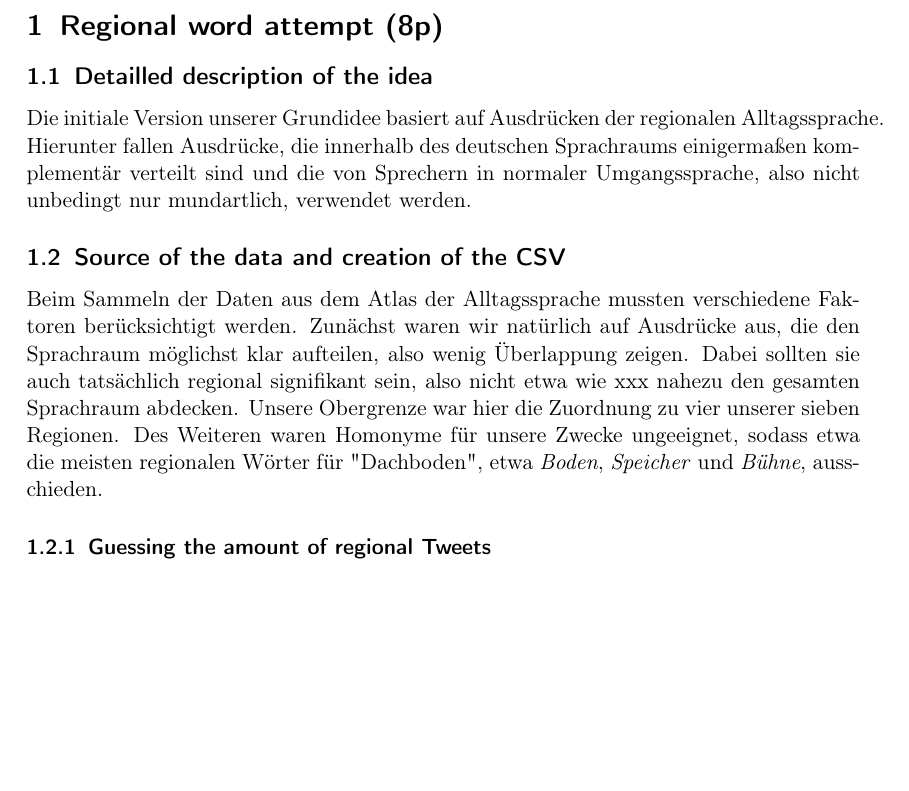
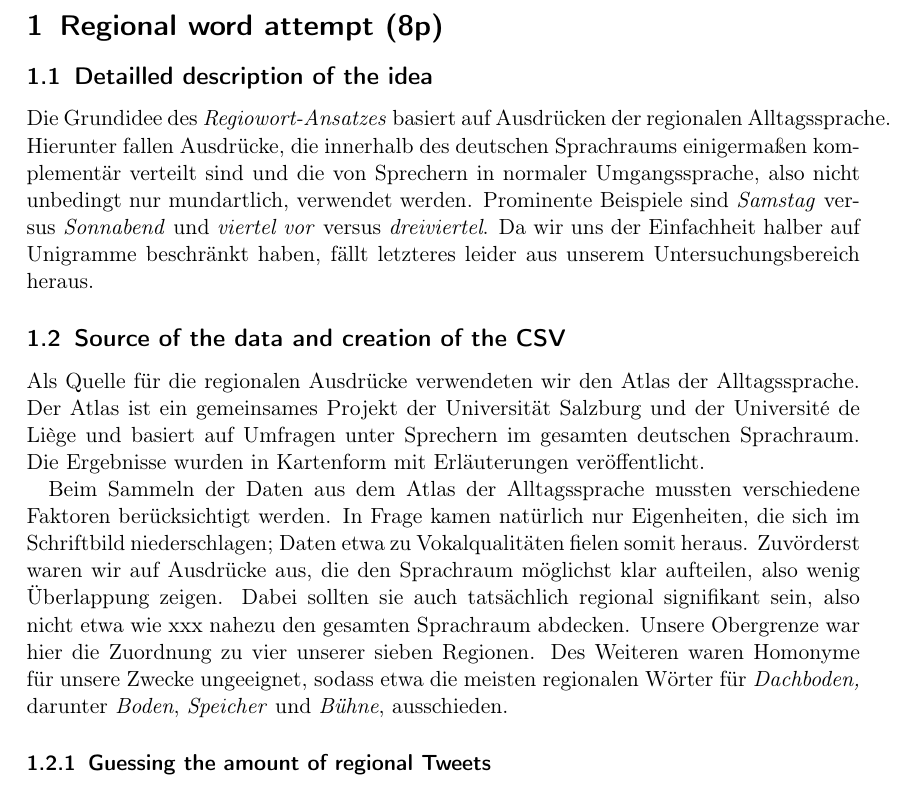
Before and after one commit to jgontrum/Tweegion, a LaTeX document (doc/Hausarbeit/tex/Regional.tex): part of page 1 of 2, cut so that both start at the same text, the shorter picture padded with empty space. Compiled offline with pdfLaTeX.

Commit message:
Hausarbeit: Regio etwas weiter

```diff
--- a/doc/Hausarbeit/tex/Regional.tex
+++ b/doc/Hausarbeit/tex/Regional.tex
@@ -3,10 +3,14 @@
 
 \section{Regional word attempt (8p)}
 \subsection{Detailled description of the idea}
-Die initiale Version unserer Grundidee basiert auf Ausdrücken der regionalen Alltagssprache. Hierunter fallen Ausdrücke, die innerhalb des deutschen Sprachraums einigermaßen komplementär verteilt sind und die von Sprechern in normaler Umgangssprache, also nicht unbedingt nur mundartlich, verwendet werden.
+Die Grundidee des \textit{Regiowort-Ansatzes} basiert auf Ausdrücken der regionalen Alltagssprache. Hierunter fallen Ausdrücke, die innerhalb des deutschen Sprachraums einigermaßen komplementär verteilt sind und die von Sprechern in normaler Umgangssprache, also nicht unbedingt nur mundartlich, verwendet werden. Prominente Beispiele sind \textit{Samstag} versus \textit{Sonnabend} und \textit{viertel vor} versus \textit{dreiviertel}. Da wir uns der Einfachheit halber auf Unigramme beschränkt haben, fällt letzteres leider aus unserem Untersuchungsbereich heraus.
 
 \subsection{Source of the data and creation of the CSV}
-Beim Sammeln der Daten aus dem Atlas der Alltagssprache mussten verschiedene Faktoren berücksichtigt werden. Zunächst waren wir natürlich auf Ausdrücke aus, die den Sprachraum möglichst klar aufteilen, also wenig Überlappung zeigen. Dabei sollten sie auch tatsächlich regional signifikant sein, also nicht etwa wie xxx nahezu den gesamten Sprachraum abdecken. Unsere Obergrenze war hier die Zuordnung zu vier unserer sieben Regionen. Des Weiteren waren Homonyme für unsere Zwecke ungeeignet, sodass etwa die meisten regionalen Wörter für "Dachboden", etwa \textit{Boden}, \textit{Speicher} und \textit{Bühne}, ausschieden.
+Als Quelle für die regionalen Ausdrücke verwendeten wir den Atlas der Alltagssprache. Der Atlas ist ein gemeinsames Projekt der Universität Salzburg und der Université de Liège und basiert auf Umfragen unter Sprechern im gesamten deutschen Sprachraum. Die Ergebnisse wurden in Kartenform mit Erläuterungen veröffentlicht.
+
+%...die die initialen Wortvektoren des Regiowort-Ansatzes bilden...
+
+Beim Sammeln der Daten aus dem Atlas der Alltagssprache mussten verschiedene Faktoren berücksichtigt werden. In Frage kamen natürlich nur Eigenheiten, die sich im Schriftbild niederschlagen; Daten etwa zu Vokalqualitäten fielen somit heraus. Zuvörderst waren wir auf Ausdrücke aus, die den Sprachraum möglichst klar aufteilen, also wenig Überlappung zeigen. Dabei sollten sie auch tatsächlich regional signifikant sein, also nicht etwa wie xxx nahezu den gesamten Sprachraum abdecken. Unsere Obergrenze war hier die Zuordnung zu vier unserer sieben Regionen. Des Weiteren waren Homonyme für unsere Zwecke ungeeignet, sodass etwa die meisten regionalen Wörter für \textit{Dachboden,} darunter \textit{Boden}, \textit{Speicher} und \textit{Bühne}, ausschieden.
 
 \subsubsection{Guessing the amount of regional Tweets}
 \begin{figure}
```
